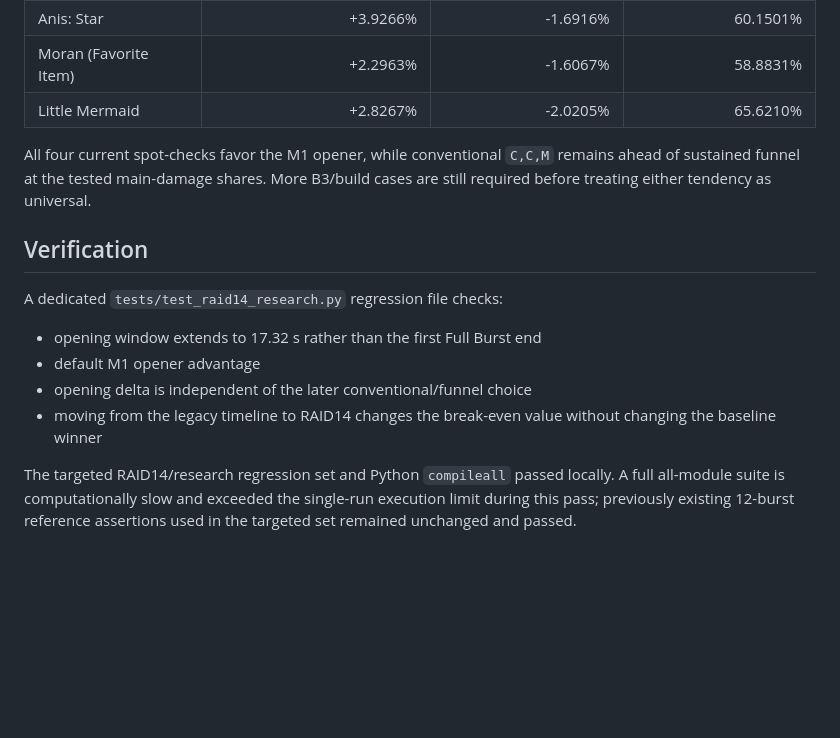
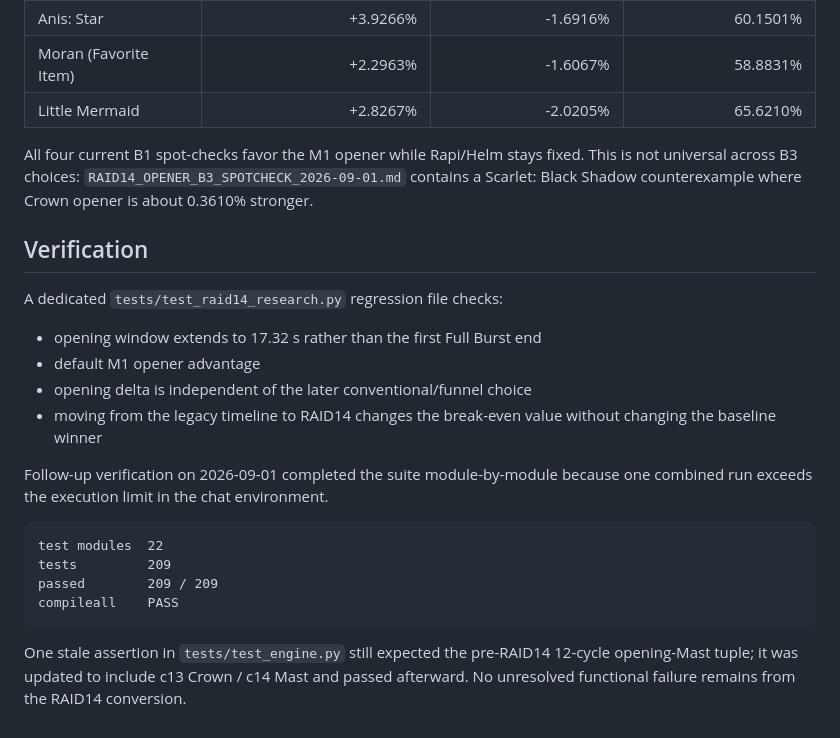
Before and after one commit to asdadas1113/crown-mast-engine, a Markdown page: docs/RAID14_RECALC_2026-09-01.md, the part around one of its changes. Rendered like a GitHub page; blank space fills up the shorter version.

Commit message:
docs: update raid14 recalculation verification status

````diff
--- a/docs/RAID14_RECALC_2026-09-01.md
+++ b/docs/RAID14_RECALC_2026-09-01.md
@@ -105,8 +105,7 @@ These are engine cases, not population-wide claims.
 | Moran (Favorite Item) | +2.2963% | -1.6067% | 58.8831% |
 | Little Mermaid | +2.8267% | -2.0205% | 65.6210% |
 
-All four current spot-checks favor the M1 opener, while conventional `C,C,M` remains ahead of sustained funnel at the tested main-damage shares.
-More B3/build cases are still required before treating either tendency as universal.
+All four current B1 spot-checks favor the M1 opener while Rapi/Helm stays fixed. This is not universal across B3 choices: `RAID14_OPENER_B3_SPOTCHECK_2026-09-01.md` contains a Scarlet: Black Shadow counterexample where Crown opener is about 0.3610% stronger.
 
 ## Verification
 
@@ -117,4 +116,13 @@ A dedicated `tests/test_raid14_research.py` regression file checks:
 - opening delta is independent of the later conventional/funnel choice
 - moving from the legacy timeline to RAID14 changes the break-even value without changing the baseline winner
 
-The targeted RAID14/research regression set and Python `compileall` passed locally. A full all-module suite is computationally slow and exceeded the single-run execution limit during this pass; previously existing 12-burst reference assertions used in the targeted set remained unchanged and passed.
+Follow-up verification on 2026-09-01 completed the suite module-by-module because one combined run exceeds the execution limit in the chat environment.
+
+```text
+test modules  22
+tests         209
+passed        209 / 209
+compileall    PASS
+```
+
+One stale assertion in `tests/test_engine.py` still expected the pre-RAID14 12-cycle opening-Mast tuple; it was updated to include c13 Crown / c14 Mast and passed afterward. No unresolved functional failure remains from the RAID14 conversion.
````
Also changed, not shown: other parts of docs/RAID14_RECALC_2026-09-01.md (+5 -5 lines).
